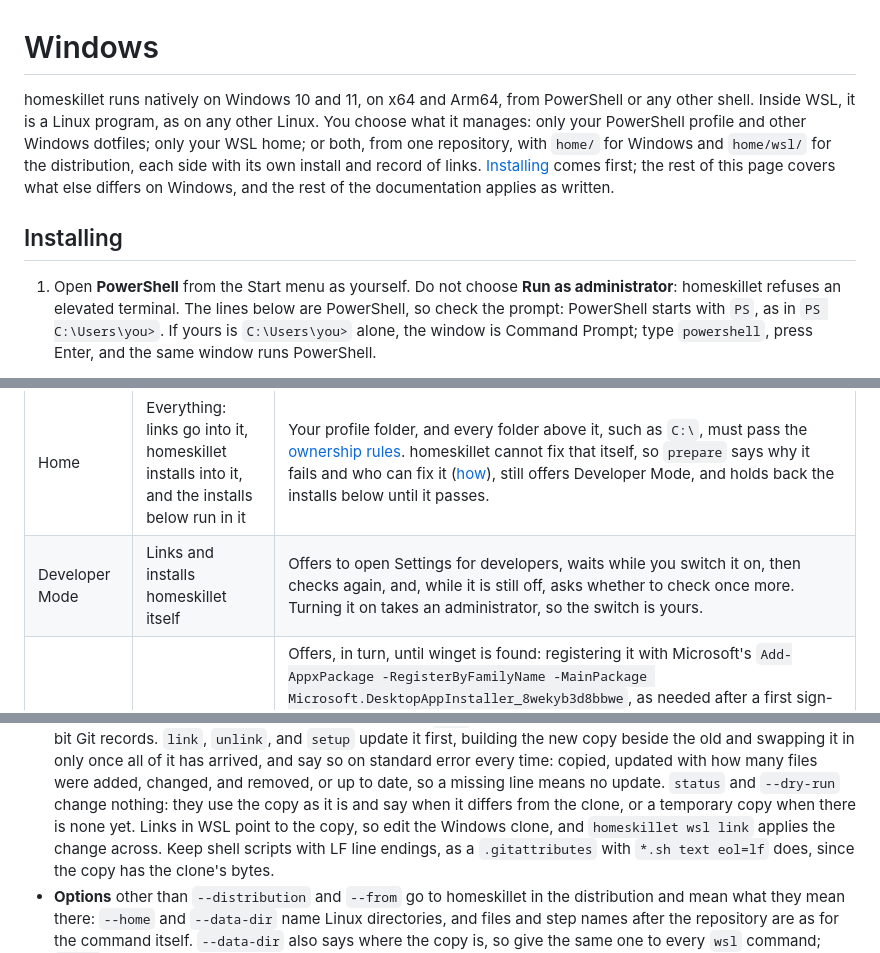
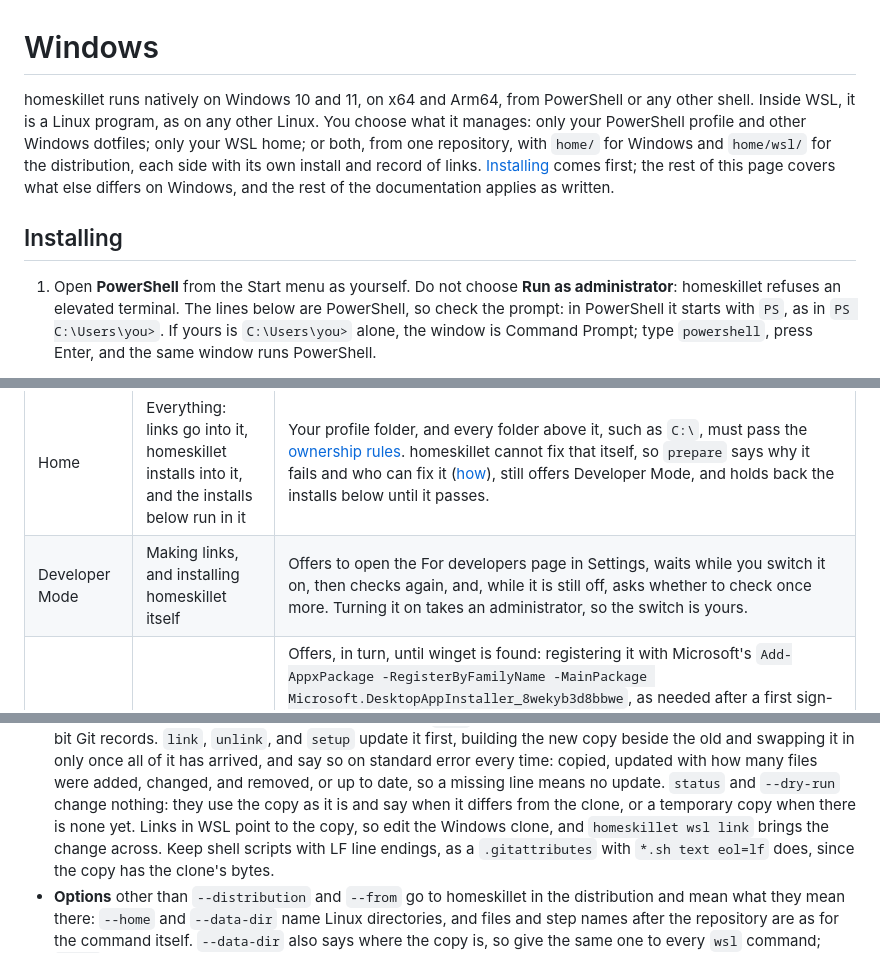
Before and after one commit to nicholashoule/homeskillet, a Markdown page: docs/windows.md, 3 parts joined by grey strips. GitHub-like rendering.

```diff
--- a/docs/windows.md
+++ b/docs/windows.md
@@ -1,7 +1,7 @@
 # Windows
 
-homeskillet runs natively on Windows 10 and 11, on x64 and Arm64, from PowerShell or any other shell. Inside WSL, it is a
-Linux program, as on any other Linux. You choose what it manages: only your PowerShell profile and other Windows
+homeskillet runs natively on Windows 10 and 11, on x64 and Arm64, from PowerShell or any other shell. Inside WSL, it is
+a Linux program, as on any other Linux. You choose what it manages: only your PowerShell profile and other Windows
 dotfiles; only your WSL home; or both, from one repository, with `home/` for Windows and `home/wsl/` for the
 distribution, each side with its own install and record of links. [Installing](#installing) comes first; the rest of
 this page covers what else differs on Windows, and the rest of the documentation applies as written.
@@ -9,7 +9,7 @@ this page covers what else differs on Windows, and the rest of the documentation
 ## Installing
 
 1. Open **PowerShell** from the Start menu as yourself. Do not choose **Run as administrator**: homeskillet refuses an
-   elevated terminal. The lines below are PowerShell, so check the prompt: PowerShell starts with `PS`, as in
+   elevated terminal. The lines below are PowerShell, so check the prompt: in PowerShell it starts with `PS`, as in
    `PS C:\Users\you>`. If yours is `C:\Users\you>` alone, the window is Command Prompt; type `powershell`, press Enter,
    and the same window runs PowerShell.
 2. Paste these lines. They download the build for your PC and the release's `SHA256SUMS` into your Downloads folder,
@@ -167,7 +167,7 @@ installed. It checks, in order:
 | Item | Needed for | When it is missing |
 |---|---|---|
 | Home | Everything: links go into it, homeskillet installs into it, and the installs below run in it | Your profile folder, and every folder above it, such as `C:\`, must pass the [ownership rules](#ownership-and-permissions). homeskillet cannot fix that itself, so `prepare` says why it fails and who can fix it ([how](#when-a-folder-is-writable-by-others)), still offers Developer Mode, and holds back the installs below until it passes. |
-| Developer Mode | Links and installs homeskillet itself | Offers to open Settings for developers, waits while you switch it on, then checks again, and, while it is still off, asks whether to check once more. Turning it on takes an administrator, so the switch is yours. |
+| Developer Mode | Making links, and installing homeskillet itself | Offers to open the For developers page in Settings, waits while you switch it on, then checks again, and, while it is still off, asks whether to check once more. Turning it on takes an administrator, so the switch is yours. |
 | winget | The two installs below | Offers, in turn, until winget is found: registering it with Microsoft's `Add-AppxPackage -RegisterByFamilyName -MainPackage Microsoft.DesktopAppInstaller_8wekyb3d8bbwe`, as needed after a first sign-in, then waits a few seconds for Windows to finish; then Microsoft's repair, which installs the NuGet provider and the `Microsoft.WinGet.Client` module from the PowerShell Gallery for your account only and runs `Repair-WinGetPackageManager`, asked about even under `--yes`. Failing both, it names App Installer in the Microsoft Store, winget's GitHub releases, and each tool's official download page. |
 | Git | Cloning a repository | Offers `winget install --id Git.Git --exact --source winget` with the two `--accept-…-agreements` flags. winget verifies the installer's SHA-256 against its manifest, which is why homeskillet does not download installers itself. |
 | PowerShell 7 | Most Windows repositories' steps, and tab completion | Offers `winget install --id Microsoft.PowerShell` the same way. Not required: `prepare` is ready without it. |
@@ -454,7 +454,7 @@ acts in a distribution, WSL's default unless `--distribution NAME` names another
   in only once all of it has arrived, and say so on standard error every time: copied, updated with how many files were
   added, changed, and removed, or up to date, so a missing line means no update. `status` and `--dry-run` change
   nothing: they use the copy as it is and say when it differs from the clone, or a temporary copy when there is none
-  yet. Links in WSL point to the copy, so edit the Windows clone, and `homeskillet wsl link` applies the change across.
+  yet. Links in WSL point to the copy, so edit the Windows clone, and `homeskillet wsl link` brings the change across.
   Keep shell scripts with LF line endings, as a `.gitattributes` with `*.sh text eol=lf` does, since the copy has the
   clone's bytes.
 - **Options** other than `--distribution` and `--from` go to homeskillet in the distribution and mean what they mean
```
Also changed, not shown: other parts of docs/windows.md (+31 -31 lines).
